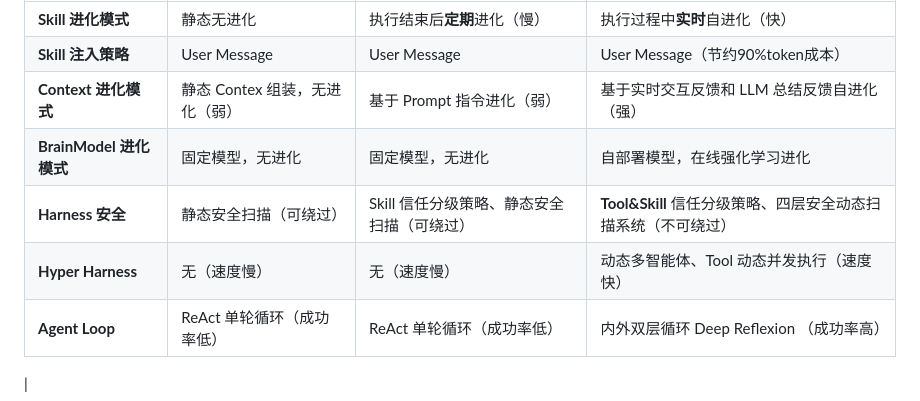
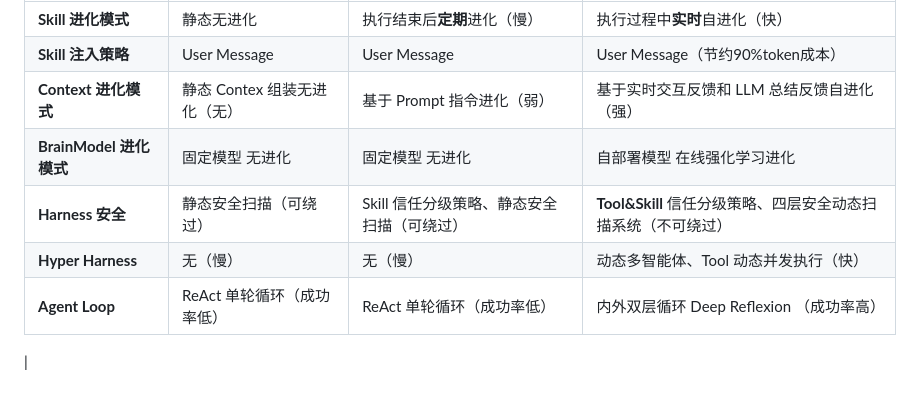
Before and after one commit to YeQing17-2026/OmniAgent, a Markdown page: README_CN.md, the part around the change. Drawn GitHub-style.

```diff
--- a/README_CN.md
+++ b/README_CN.md
@@ -36,10 +36,10 @@
 | :--- | :--- | :--- | :--- |
 | **Skill 进化模式** | 静态无进化 | 执行结束后**定期**进化（慢） | 执行过程中**实时**自进化（快） |
 | **Skill 注入策略** | User Message | User Message | User Message（节约90%token成本） |
-| **Context 进化模式** | 静态 Contex 组装，无进化（弱） | 基于 Prompt 指令进化（弱） | 基于实时交互反馈和 LLM 总结反馈自进化（强） |
-| **BrainModel 进化模式** | 固定模型，无进化 | 固定模型，无进化 | 自部署模型，在线强化学习进化 |
+| **Context 进化模式** | 静态 Contex 组装无进化（无） | 基于 Prompt 指令进化（弱） | 基于实时交互反馈和 LLM 总结反馈自进化（强） |
+| **BrainModel 进化模式** | 固定模型 无进化 | 固定模型 无进化 | 自部署模型 在线强化学习进化 |
 | **Harness 安全** | 静态安全扫描（可绕过） | Skill 信任分级策略、静态安全扫描（可绕过）| **Tool&Skill** 信任分级策略、四层安全动态扫描系统（不可绕过） |
-| **Hyper Harness** | 无（速度慢）| 无（速度慢） | 动态多智能体、Tool 动态并发执行（速度快） |
+| **Hyper Harness** | 无（慢）| 无（慢） | 动态多智能体、Tool 动态并发执行（快） |
 | **Agent Loop** | ReAct 单轮循环（成功率低） | ReAct 单轮循环（成功率低） | 内外双层循环 Deep Reflexion （成功率高） |
 |
 
```
